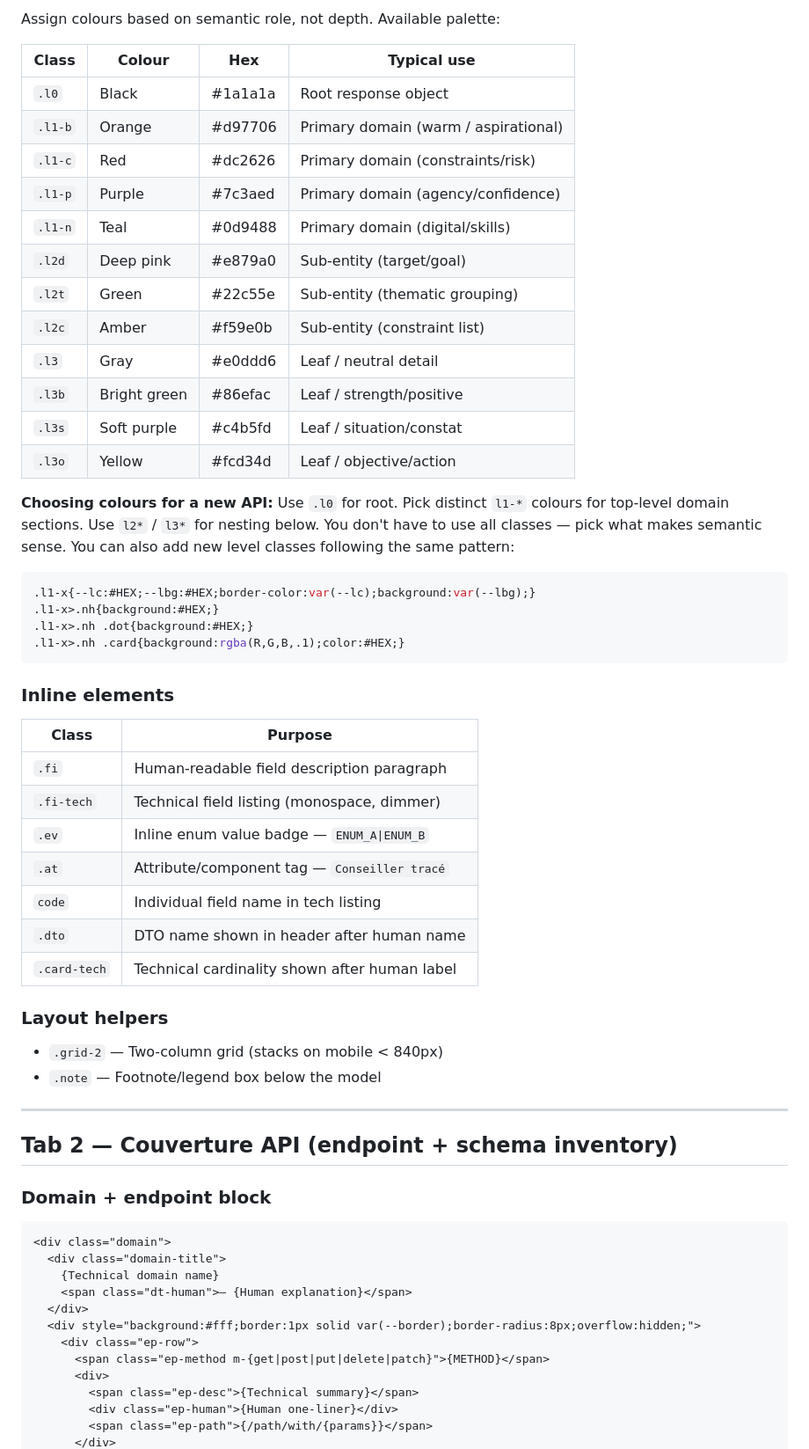
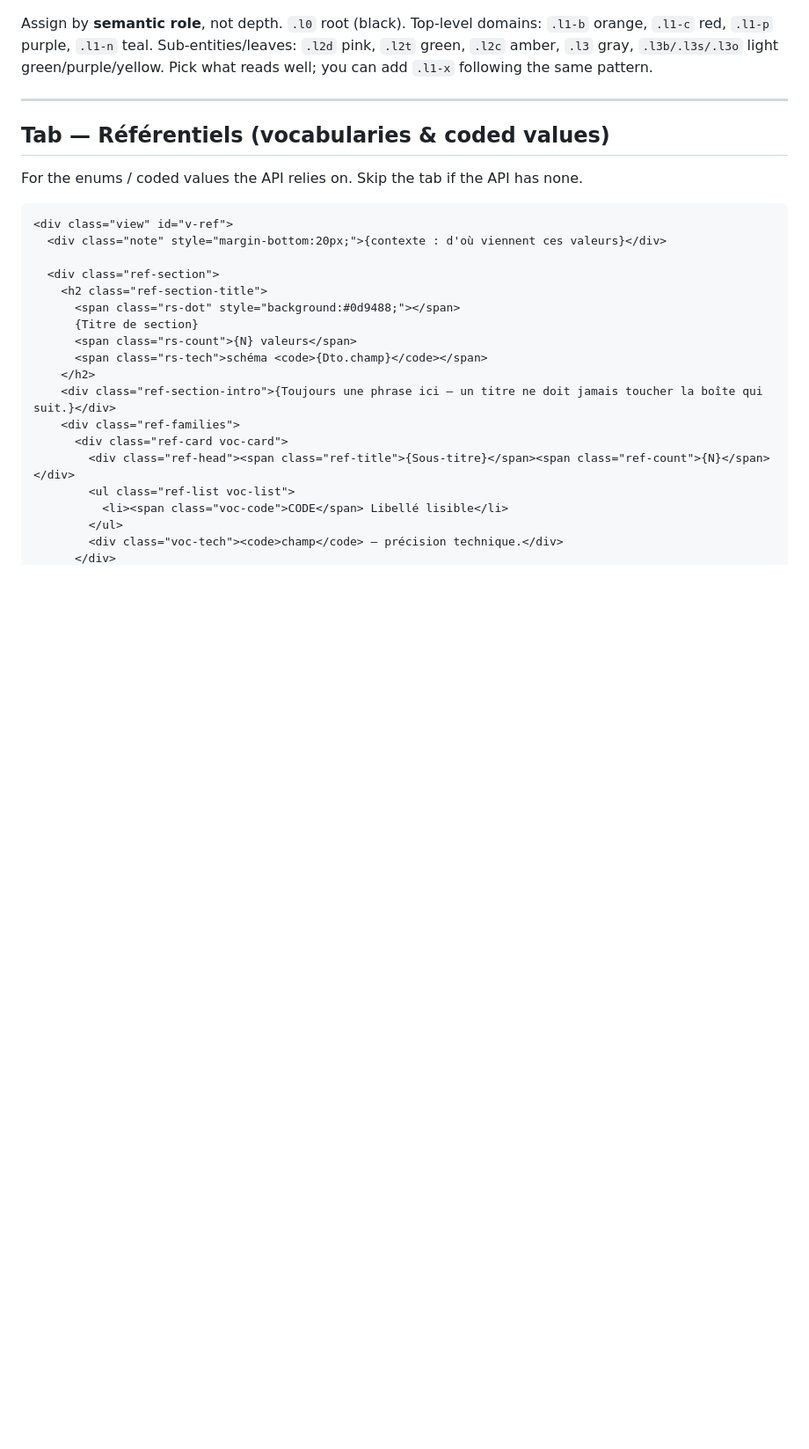
Before and after one commit to louije/explo-ftio, a Markdown page: docs/TEMPLATE.md, the part around one of its changes. Shown at 88% size. Rendered like a GitHub page; blank space fills up the shorter version.

Commit message:
freshen TEMPLATE.md: tabs, token system, version toggle, generators, build flow

````diff
--- a/docs/TEMPLATE.md
+++ b/docs/TEMPLATE.md
@@ -124,67 +150,33 @@ the main card. It uses `--lc` and `--lbg` from the level color class.
 
-Assign colours based on semantic role, not depth. Available palette:
-
-| Class  | Colour     | Hex     | Typical use                         |
-|--------|------------|---------|-------------------------------------|
-| `.l0`  | Black      | #1a1a1a | Root response object                |
-| `.l1-b`| Orange     | #d97706 | Primary domain (warm / aspirational)|
-| `.l1-c`| Red        | #dc2626 | Primary domain (constraints/risk)   |
-| `.l1-p`| Purple     | #7c3aed | Primary domain (agency/confidence)  |
-| `.l1-n`| Teal       | #0d9488 | Primary domain (digital/skills)     |
-| `.l2d` | Deep pink  | #e879a0 | Sub-entity (target/goal)            |
-| `.l2t` | Green      | #22c55e | Sub-entity (thematic grouping)      |
-| `.l2c` | Amber      | #f59e0b | Sub-entity (constraint list)        |
-| `.l3`  | Gray       | #e0ddd6 | Leaf / neutral detail               |
-| `.l3b` | Bright green| #86efac| Leaf / strength/positive            |
-| `.l3s` | Soft purple| #c4b5fd | Leaf / situation/constat            |
-| `.l3o` | Yellow     | #fcd34d | Leaf / objective/action             |
-
-**Choosing colours for a new API:** Use `.l0` for root. Pick distinct `l1-*`
-colours for top-level domain sections. Use `l2*` / `l3*` for nesting below.
-You don't have to use all classes — pick what makes semantic sense. You can
-also add new level classes following the same pattern:
-
-```css
-.l1-x{--lc:#HEX;--lbg:#HEX;border-color:var(--lc);background:var(--lbg);}
-.l1-x>.nh{background:#HEX;}
-.l1-x>.nh .dot{background:#HEX;}
-.l1-x>.nh .card{background:rgba(R,G,B,.1);color:#HEX;}
-```
-
-### Inline elements
-
-| Class       | Purpose                                           |
-|-------------|---------------------------------------------------|
-| `.fi`       | Human-readable field description paragraph        |
-| `.fi-tech`  | Technical field listing (monospace, dimmer)        |
-| `.ev`       | Inline enum value badge — `ENUM_A\|ENUM_B`        |
-| `.at`       | Attribute/component tag — `Conseiller tracé`       |
-| `code`      | Individual field name in tech listing              |
-| `.dto`      | DTO name shown in header after human name          |
-| `.card-tech`| Technical cardinality shown after human label      |
-
-### Layout helpers
-
-- `.grid-2` — Two-column grid (stacks on mobile < 840px)
-- `.note` — Footnote/legend box below the model
+Assign by **semantic role**, not depth. `.l0` root (black). Top-level domains:
+`.l1-b` orange, `.l1-c` red, `.l1-p` purple, `.l1-n` teal. Sub-entities/leaves:
+`.l2d` pink, `.l2t` green, `.l2c` amber, `.l3` gray, `.l3b/.l3s/.l3o` light
+green/purple/yellow. Pick what reads well; you can add `.l1-x` following the same
+pattern.
 
 ---
 
-## Tab 2 — Couverture API (endpoint + schema inventory)
+## Tab — Référentiels (vocabularies & coded values)
 
-### Domain + endpoint block
+For the enums / coded values the API relies on. Skip the tab if the API has none.
 
 ```html
-<div class="domain">
-  <div class="domain-title">
-    {Technical domain name}
-    <span class="dt-human">— {Human explanation}</span>
-  </div>
-  <div style="background:#fff;border:1px solid var(--border);border-radius:8px;overflow:hidden;">
-    <div class="ep-row">
-      <span class="ep-method m-{get|post|put|delete|patch}">{METHOD}</span>
-      <div>
-        <span class="ep-desc">{Technical summary}</span>
-        <div class="ep-human">{Human one-liner}</div>
-        <span class="ep-path">{/path/with/{params}}</span>
+<div class="view" id="v-ref">
+  <div class="note" style="margin-bottom:20px;">{contexte : d'où viennent ces valeurs}</div>
+
+  <div class="ref-section">
+    <h2 class="ref-section-title">
+      <span class="rs-dot" style="background:#0d9488;"></span>
+      {Titre de section}
+      <span class="rs-count">{N} valeurs</span>
+      <span class="rs-tech">schéma <code>{Dto.champ}</code></span>
+    </h2>
+    <div class="ref-section-intro">{Toujours une phrase ici — un titre ne doit jamais toucher la boîte qui suit.}</div>
+    <div class="ref-families">
+      <div class="ref-card voc-card">
+        <div class="ref-head"><span class="ref-title">{Sous-titre}</span><span class="ref-count">{N}</span></div>
+        <ul class="ref-list voc-list">
+          <li><span class="voc-code">CODE</span> Libellé lisible</li>
+        </ul>
+        <div class="voc-tech"><code>champ</code> — précision technique.</div>
       </div>
````
Also changed, not shown: other parts of docs/TEMPLATE.md (+245 -246 lines).
